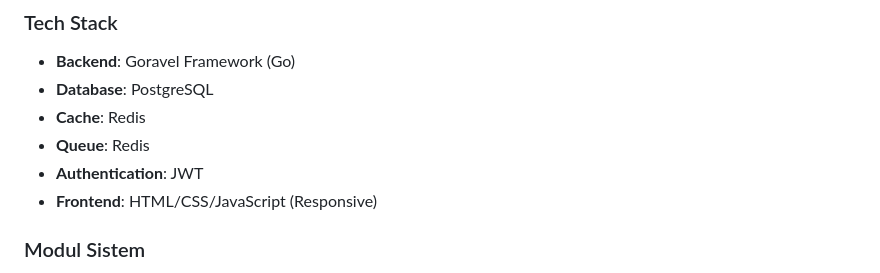
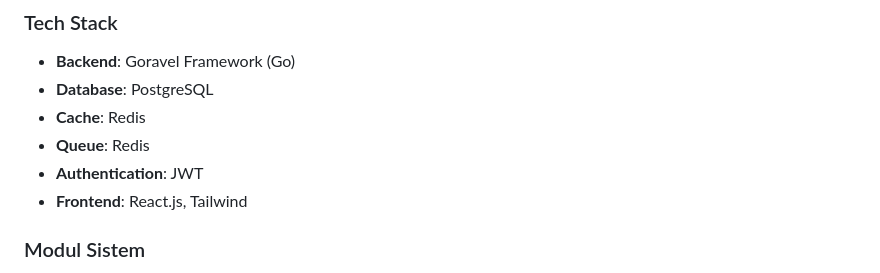
Before and after one commit to arda-bahrul-ulum/wedding-market, a Markdown page: README.md, the part around the change. GitHub-like rendering.

```diff
--- a/README.md
+++ b/README.md
@@ -39,7 +39,7 @@ Platform marketplace jasa pernikahan terlengkap di Indonesia yang dibangun denga
 - **Cache**: Redis
 - **Queue**: Redis
 - **Authentication**: JWT
-- **Frontend**: HTML/CSS/JavaScript (Responsive)
+- **Frontend**: React.js, Tailwind
 
 ### Modul Sistem
 
```
